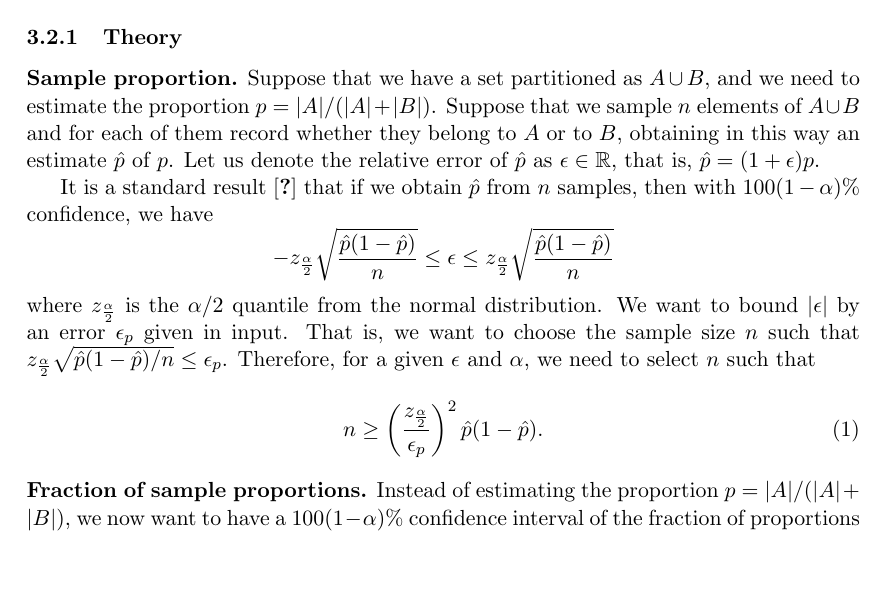
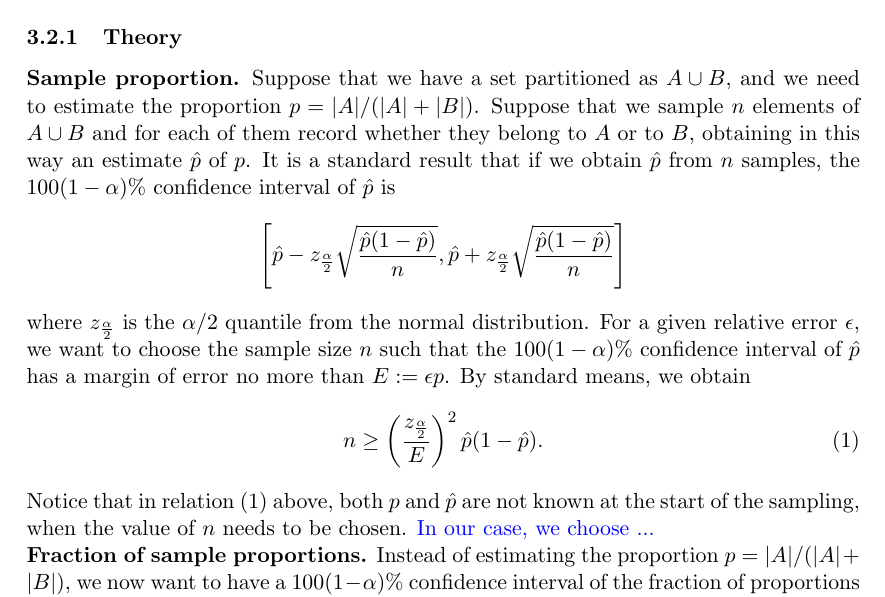
Before and after one commit to ksahlin/optimal_k, a LaTeX document (ms/optimal_k.tex): part of page 2 of 3, cut so that both start at the same text, the shorter picture padded with empty space. The pictures show the PDF file ms/optimal_k.pdf that the author committed with the source.

Commit message:
changes to sample size

```diff
--- a/ms/optimal_k.tex
+++ b/ms/optimal_k.tex
@@ -62,14 +62,14 @@ In this section we will derive the sample sizes required to get accurate estimat
 %\subparagraph{Sample proportion} % (fold)
 %\label{subp:sample_proportion}
 
-\textbf{Sample proportion.} Suppose that we have a set partitioned as $A \cup B$, and we need to estimate the proportion $p = |A| / (|A| + |B|)$. Suppose that we sample $n$ elements of $A \cup B$ and for each of them record whether they belong to $A$ or to $B$, obtaining in this way an estimate $\hat{p}$ of $p$. Let us denote the relative error of $\hat{p}$ as $\epsilon \in \mathbb{R}$, that is, $\hat{p} = (1 + \epsilon)p$.
-
-It is a standard result \cite{??} that if we obtain $\hat{p}$ from $n$ samples, then with $100(1-\alpha)\%$ confidence, we have
-\[- z_{\frac{\alpha}{2}}\sqrt{\frac{\hat{p}(1-\hat{p})}{n}} \leq \epsilon \leq z_{\frac{\alpha}{2}}\sqrt{\frac{\hat{p}(1-\hat{p})}{n}} \]
-where $z_{\frac{\alpha}{2}}$ is the $\alpha/2$ quantile from the normal distribution. We want to bound $|\epsilon|$ by an error $\epsilon_p$ given in input. That is, we want to choose the sample size $n$ such that $z_{\frac{\alpha}{2}}\sqrt{\hat{p}(1-\hat{p})/n} \leq \epsilon_p$. Therefore, for a given $\epsilon$ and $\alpha$, we need to select $n$ such that
+\textbf{Sample proportion.} Suppose that we have a set partitioned as $A \cup B$, and we need to estimate the proportion $p = |A| / (|A| + |B|)$. Suppose that we sample $n$ elements of $A \cup B$ and for each of them record whether they belong to $A$ or to $B$, obtaining in this way an estimate $\hat{p}$ of $p$. It is a standard result that if we obtain $\hat{p}$ from $n$ samples, the $100(1-\alpha)\%$ confidence interval of $\hat{p}$ is
+\[\left[\hat{p} - z_{\frac{\alpha}{2}}\sqrt{\frac{\hat{p}(1-\hat{p})}{n}} , \hat{p} + z_{\frac{\alpha}{2}}\sqrt{\frac{\hat{p}(1-\hat{p})}{n}}\right] \]
+where $z_{\frac{\alpha}{2}}$ is the $\alpha/2$ quantile from the normal distribution. For a given relative error $\epsilon$, we want to choose the sample size $n$ such that the $100(1-\alpha)\%$ confidence interval of $\hat{p}$ has a margin of error no more than $E := \epsilon p$. By standard means, we obtain
 \begin{equation}
-	n \geq \left(\frac{z_{\frac{\alpha}{2}}}{\epsilon_p}\right)^2\hat{p}(1-\hat{p}).
+	n \geq \left(\frac{z_{\frac{\alpha}{2}}}{E}\right)^2\hat{p}(1-\hat{p}).
+	\label{eqn:sample-size}
 \end{equation}
+Notice that in relation (\ref{eqn:sample-size}) above, both $p$ and $\hat{p}$ are not known at the start of the sampling, when the value of $n$ needs to be chosen. \alex{In our case, we choose ...  }
 
 % subparagraph sample_proportion (end)
 
```
Also changed, not shown: ms/optimal_k.pdf, 3 other files.
